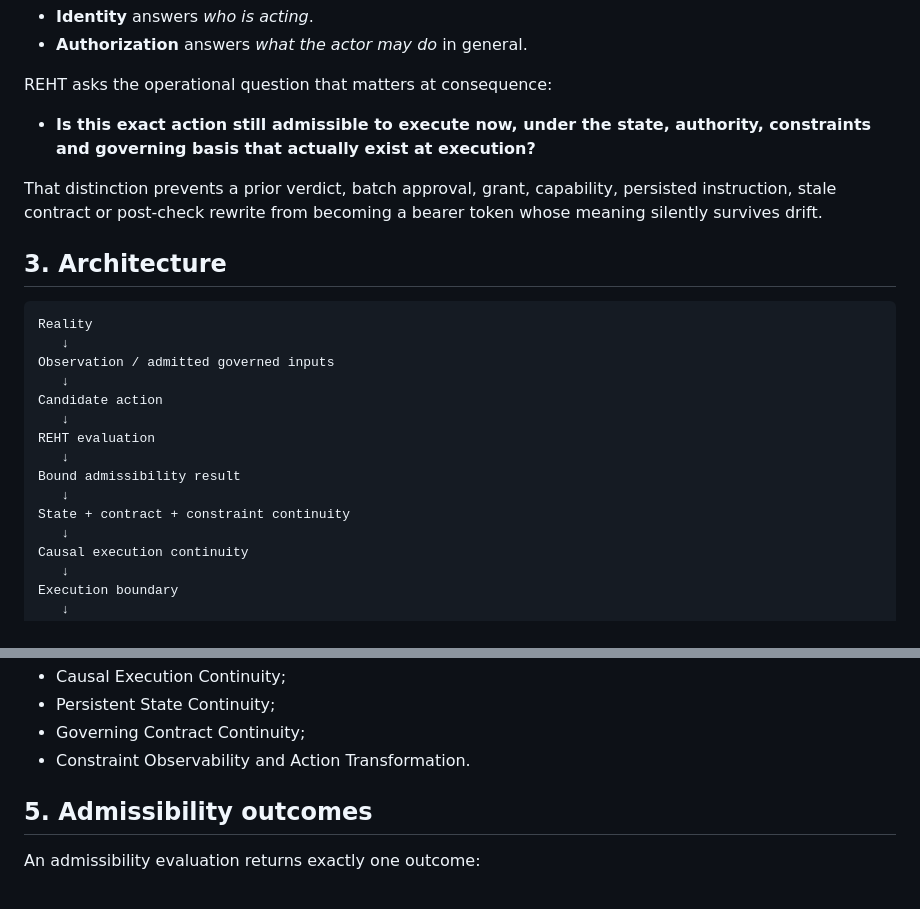
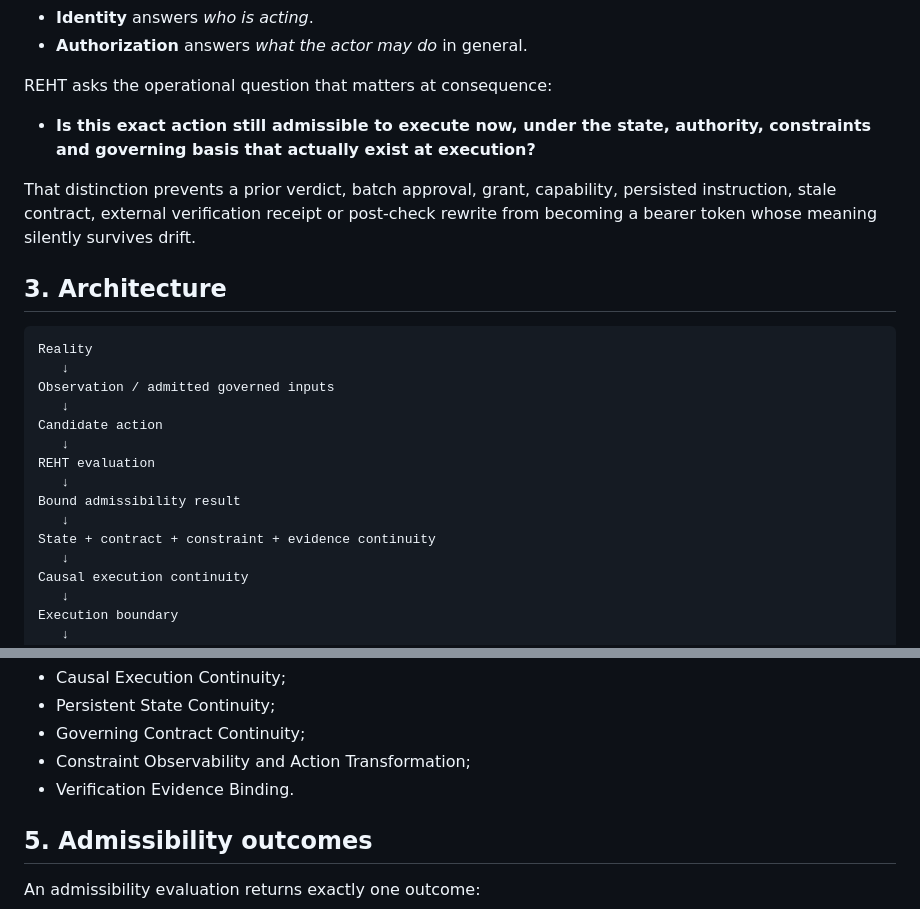
Before and after one commit to nsolland/reht-standard, a Markdown page: README.md, 2 parts joined by grey strips. Rendered like a GitHub page.

```diff
--- a/README.md
+++ b/README.md
@@ -65,7 +64,7 @@ REHT asks the operational question that matters at consequence:
 
 - **Is this exact action still admissible to execute now, under the state, authority, constraints and governing basis that actually exist at execution?**
 
-That distinction prevents a prior verdict, batch approval, grant, capability, persisted instruction, stale contract or post-check rewrite from becoming a bearer token whose meaning silently survives drift.
+That distinction prevents a prior verdict, batch approval, grant, capability, persisted instruction, stale contract, external verification receipt or post-check rewrite from becoming a bearer token whose meaning silently survives drift.
 
 ## 3. Architecture
 
@@ -80,7 +79,7 @@ REHT evaluation
    ↓
 Bound admissibility result
    ↓
-State + contract + constraint continuity
+State + contract + constraint + evidence continuity
    ↓
 Causal execution continuity
    ↓
@@ -143,7 +150,8 @@ The standard defines public contracts and conformance semantics for:
 - Causal Execution Continuity;
 - Persistent State Continuity;
 - Governing Contract Continuity;
-- Constraint Observability and Action Transformation.
+- Constraint Observability and Action Transformation;
+- Verification Evidence Binding.
 
 ## 5. Admissibility outcomes
 
```
Also changed, not shown: other parts of README.md (+32 -23 lines).
